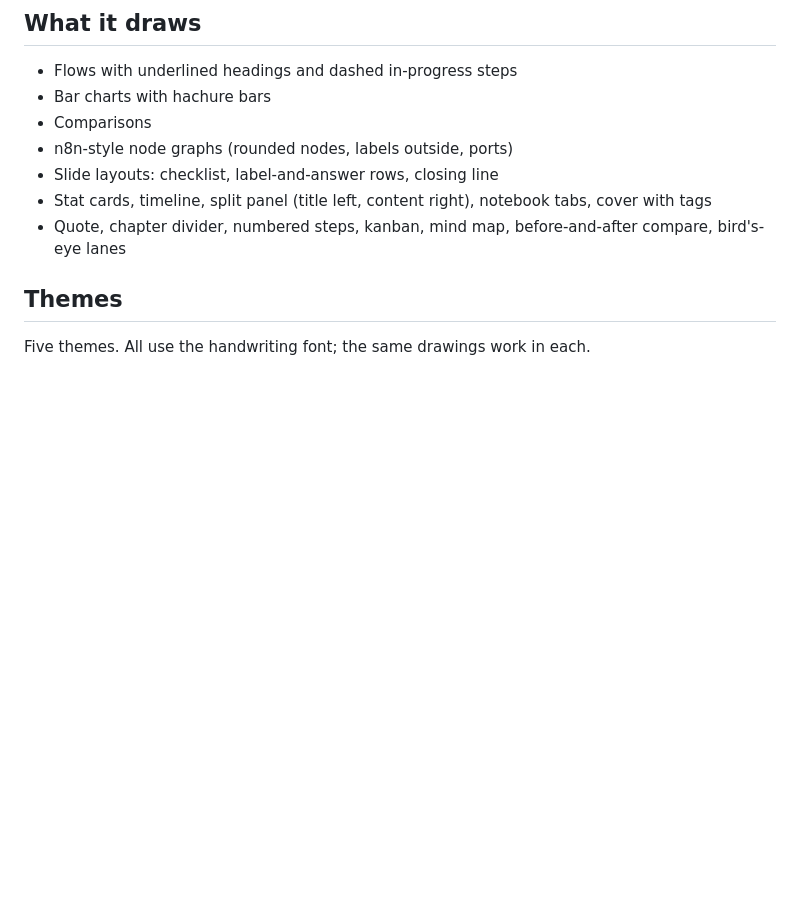
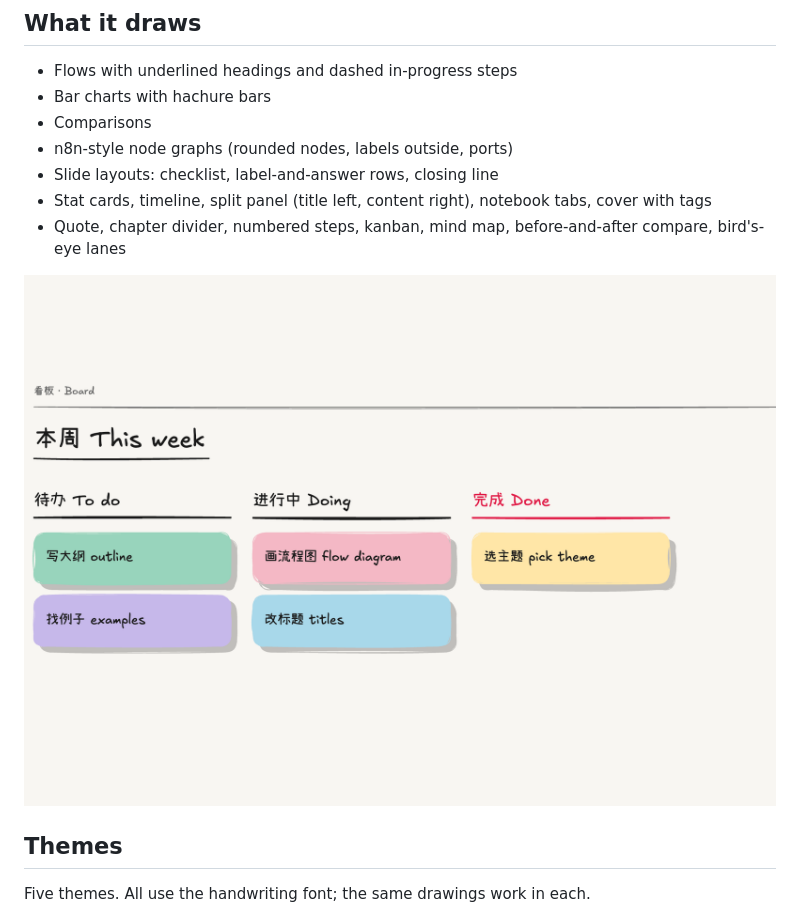
Before and after one commit to heart-reburn/sketch-diagram, a Markdown page: README.md, the part around the change. GitHub-like rendering; pictures changed too: docs/notebook-kanban.png (added); blank space fills up the shorter version.

Commit message:
README: add notebook kanban screenshot
Co-Authored-By: Claude Sonnet 5.5 <noreply@anthropic.com>

```diff
--- a/README.md
+++ b/README.md
@@ -13,6 +13,8 @@ Output is `.excalidraw.md` (Obsidian Excalidraw plugin) or plain `.excalidraw`.
 - Slide layouts: checklist, label-and-answer rows, closing line
 - Stat cards, timeline, split panel (title left, content right), notebook tabs, cover with tags
 - Quote, chapter divider, numbered steps, kanban, mind map, before-and-after compare, bird's-eye lanes
+
+![Kanban board in the notebook theme](docs/notebook-kanban.png)
 
 ## Themes
 
```
